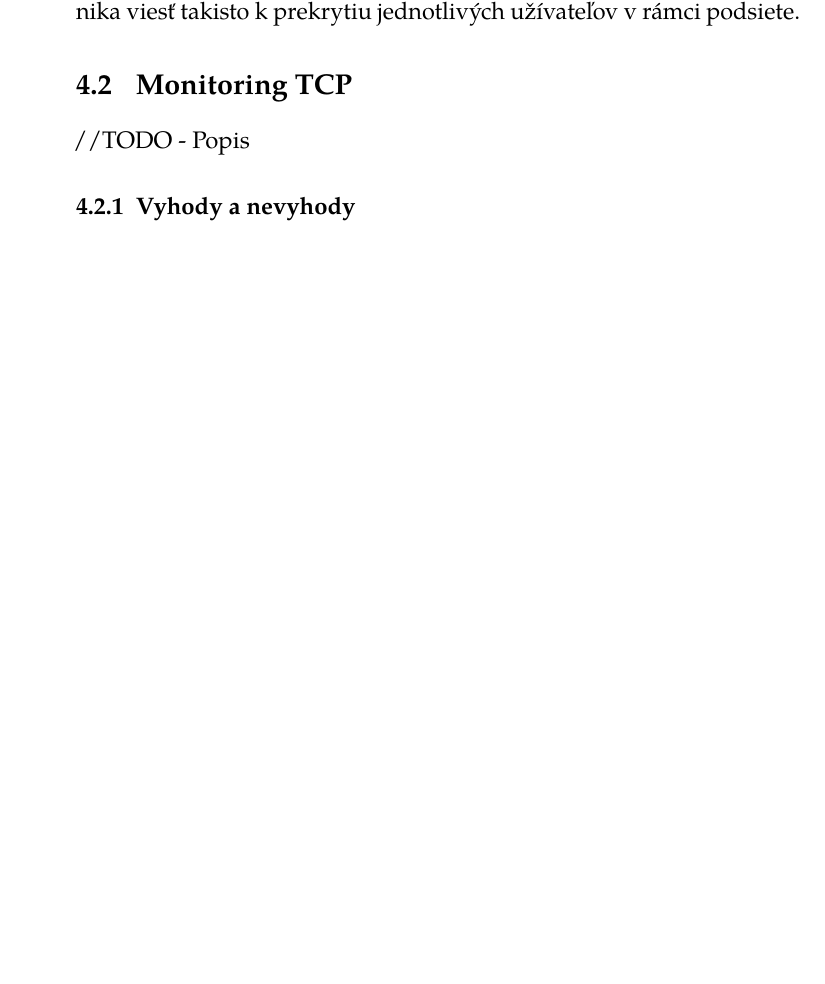
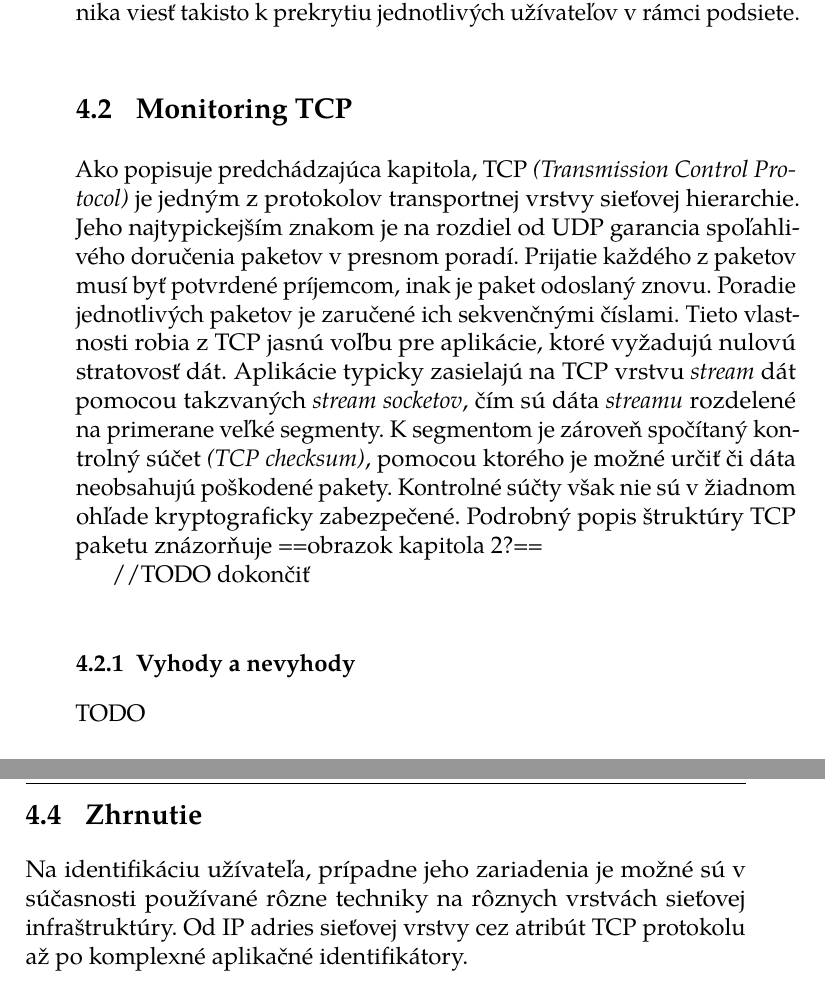
Before and after one commit to m-mato/dp, a LaTeX thesis (thesis/thesis.tex): part of page 31 of 37 before the commit and two parts of pages 33 and 36 of 41 after it, the two joined at a grey line, cut so that both start at the same text, the shorter picture padded with empty space. The pictures show the PDF file thesis/thesis.pdf that the author committed with the source.

Commit message:
existing approaches

```diff
--- a/thesis/thesis.tex
+++ b/thesis/thesis.tex
@@ -418,5 +418,30 @@ prípadne sú adresy prekryté \textit{NATom} bude táto technika viesť takisto
 prekrytiu jednotlivých užívateľov v rámci podsiete.
 
 \section{Monitoring TCP}
-//TODO - Popis
+Ako popisuje predchádzajúca kapitola, TCP
+\textit{(Transmission Control Protocol)} je jedným z protokolov transportnej
+vrstvy sieťovej hierarchie. Jeho najtypickejším znakom je na rozdiel
+od UDP garancia spoľahlivého doručenia paketov v presnom poradí. Prijatie
+každého z paketov musí byť potvrdené príjemcom, inak je paket odoslaný znovu.
+Poradie jednotlivých paketov je zaručené ich sekvenčnými číslami. Tieto
+vlastnosti robia z TCP jasnú voľbu pre aplikácie, ktoré vyžadujú nulovú
+stratovosť dát. Aplikácie typicky zasielajú na TCP vrstvu \textit{stream} dát
+pomocou takzvaných \textit{stream socketov}, čím sú dáta \textit{streamu}
+rozdelené na primerane veľké segmenty. K segmentom je zároveň spočítaný
+kontrolný súčet \textit{(TCP checksum)}, pomocou ktorého je možné určiť či
+dáta neobsahujú poškodené pakety. Kontrolné súčty však nie sú v žiadnom ohľade
+kryptograficky zabezpečené. Podrobný popis štruktúry TCP paketu znázorňuje
+==obrazok kapitola 2?==
+
+//TODO dokončiť
+%Identifiers and their uniqueness
+%The TCP protocol itself contains no data which can be used to identify a user (except such information is contained within the (unencrypted) data part of the packet). In addition to the lower level IP protocol, this is not true any more. The source and destination ports in cooperation with the IP address of the sender and receiver can identify both participating parties.
+%TCP is a good example for identifying information introduced by the “protocol obscurities” as described in Section 2.2 Although the meaning of the Sequence number field is defined – the initial value is not. It is up to the implementer how the initial sequence number is chosen (e.g., randomly). The same is true for instance for the Window field used for congestion control. As the congestion control has a key influence on the overall performance of TCP, many attempts to optimise them are done e.g., by operating system manufactures.
+%All these implementation depended information could be used for so called TCP/IP stack fingerprinting. The goal is to guess which TCP/IP stack and operating system is running on a remote machine. TCP/IP fingerprinting (as many other fingerprinting methods) can be done actively or passively; observing or modifying. A passive observing attempt would just listen on the networks links and tries to guess the TCP/IP stack from the eavesdropped data packets. An active observing attempt would also send data packets. The attacker would intelligently choose the data packets he sends to concluded as much information as possible from the remote host. But as it is still an observing attack the attacker would behave according to the protocol. Of course he could also violate the protocol rules. This typically gives him more possibilities for guessing the TCP/IP stack – but would make his attack also more obvious.
+%The software Nmap (“Network Mapper”) is a well-known representative for tools which are able to do TCP/IP fingerprinting. According to the developers, Nmap currently has more than 1500 fingerprints in its database.
+%Of course the identifying information described above cannot only be used to guess the TCP/IP stack and operating system used but can also be used to link different TCP connections, especially if the guessed TCP/IP stack or operating system is a rather unusual one. Note that the information mentioned above can also be used to decide if TCP packets belong to the same TCP stream or not. Imagine for instance the situation that an attacker can monitor network traffic on different locations of the network whilst he cannot easily “follow” the TCP packets as an anonymisation service (operating at the IP layer) is used by the communication partners. Nevertheless chances are high that the attacker can still conclude who is communicating with whom just by looking at the TCP information.
+
+%Personal data
+%The ports can leak information about the application used without looking at the data content. This is possible since there are standard ports used in the Internet, like port 25 for FTP, or port 80 for HTTP requests. If an application uses the Options field, this can contain personal information too, but this is very unlikely, since most application will use the Data field for such information. The Data field therefore can contain the most sensitive information, i.e., the application data.
+
 \subsection{Vyhody a nevyhody}
@@ -480,10 +507,14 @@ priradenia účtu užívateľovi. Je pomocou nich preto následne možné presne
 sledovať jeho akcie a manipulovať s privilégiami.
 
 Tieto identifikátory sa však v abstrakcií komunikácie nachádzajú príliš vysoko,
-preto nie je pomocou nich možné ovplyvniť napríklad DoS útoky popísané v kapitole
-\ref{ch:dos}.
+preto nie je pomocou nich možné ovplyvniť napríklad DoS útoky popísané v
+kapitole \ref{ch:dos}.
 
 \section{Zhrnutie}
+Na identifikáciu užívateľa, prípadne jeho zariadenia je možné sú v súčasnosti
+používané rôzne techniky na rôznych vrstvách sieťovej infraštruktúry. Od IP
+adries sieťovej vrstvy cez atribút TCP protokolu až po komplexné aplikačné
+identifikátory.
 
 \chapter{Tvorba unikátneho identifikátoru}
 \label{ch:footprint}
```
Also changed, not shown: thesis/thesis.pdf, thesis/thesis.tex (10 more changed lines).
